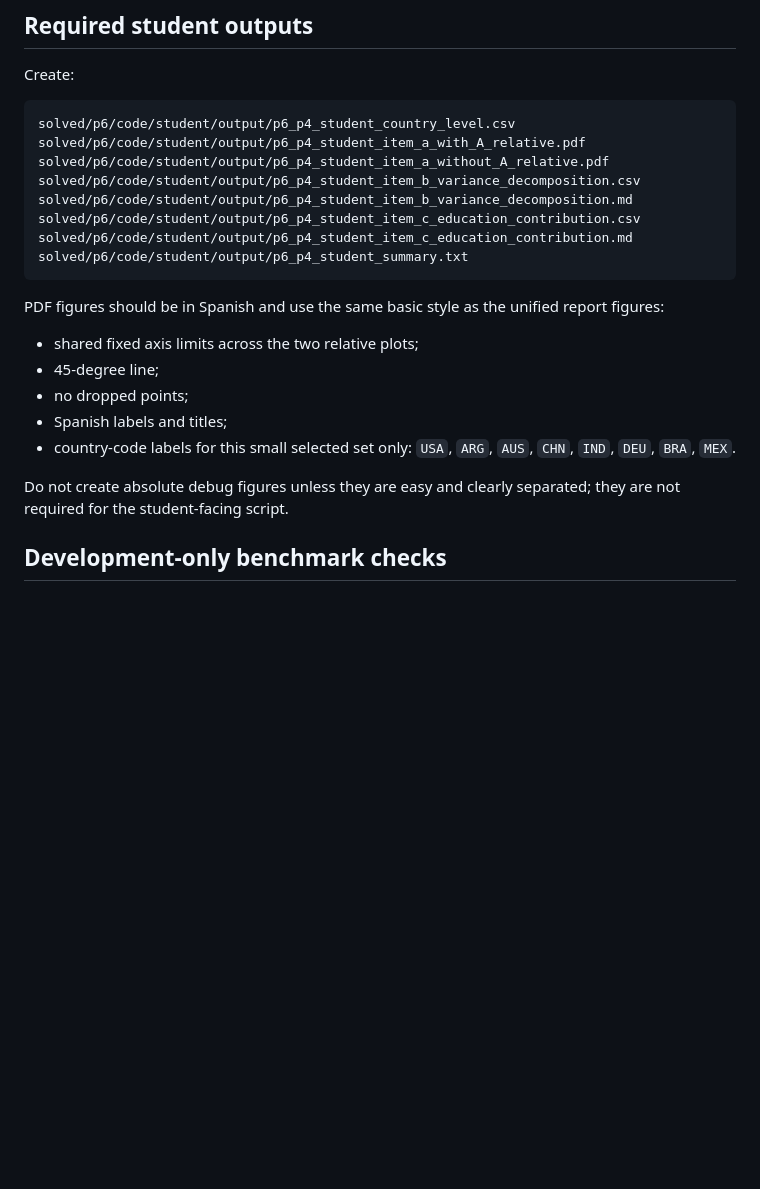
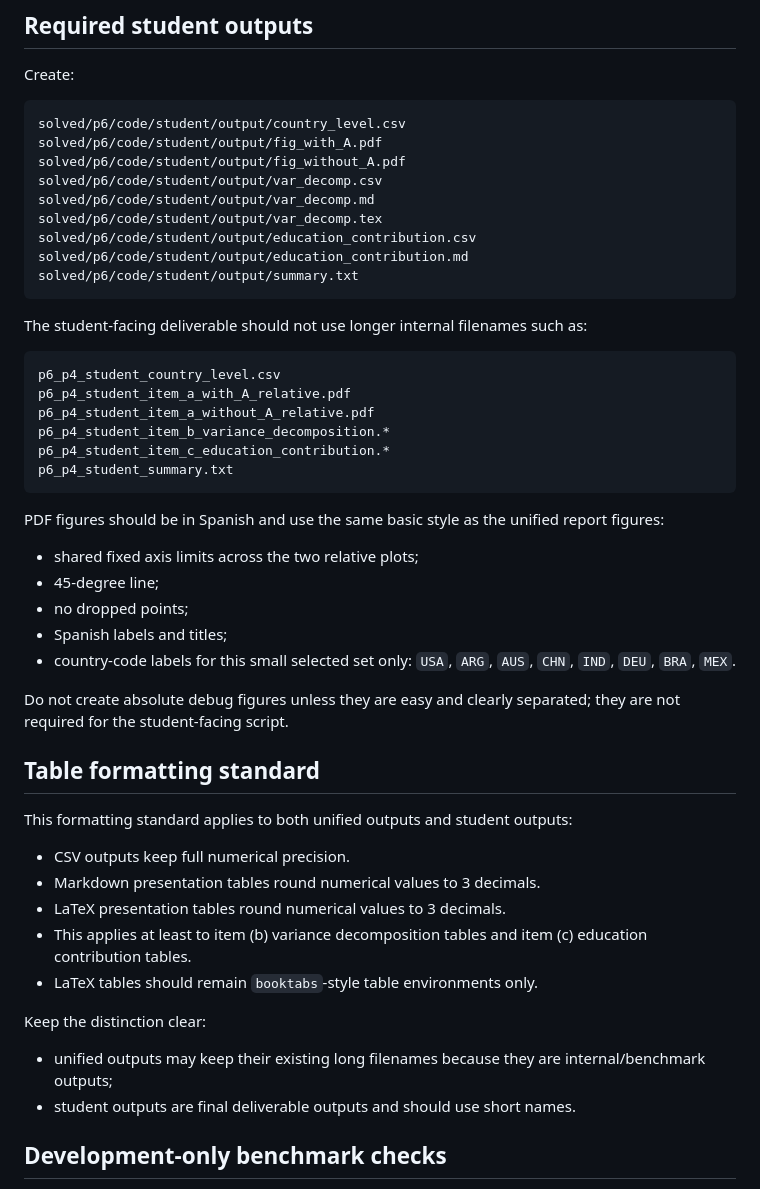
Before and after one commit to juanmalunatic/MacroDev, a Markdown page: solved/p6/p6_DESIGN.md, the part around the change. Drawn GitHub-style; blank space fills up the shorter version.

Commit message:
Standardize PS6 final output names and tables

````diff
--- a/solved/p6/p6_DESIGN.md
+++ b/solved/p6/p6_DESIGN.md
@@ -875,14 +875,26 @@ s_{education,sin} = s_h.
 Create:
 
 ```text
-solved/p6/code/student/output/p6_p4_student_country_level.csv
-solved/p6/code/student/output/p6_p4_student_item_a_with_A_relative.pdf
-solved/p6/code/student/output/p6_p4_student_item_a_without_A_relative.pdf
-solved/p6/code/student/output/p6_p4_student_item_b_variance_decomposition.csv
-solved/p6/code/student/output/p6_p4_student_item_b_variance_decomposition.md
-solved/p6/code/student/output/p6_p4_student_item_c_education_contribution.csv
-solved/p6/code/student/output/p6_p4_student_item_c_education_contribution.md
-solved/p6/code/student/output/p6_p4_student_summary.txt
+solved/p6/code/student/output/country_level.csv
+solved/p6/code/student/output/fig_with_A.pdf
+solved/p6/code/student/output/fig_without_A.pdf
+solved/p6/code/student/output/var_decomp.csv
+solved/p6/code/student/output/var_decomp.md
+solved/p6/code/student/output/var_decomp.tex
+solved/p6/code/student/output/education_contribution.csv
+solved/p6/code/student/output/education_contribution.md
+solved/p6/code/student/output/summary.txt
+```
+
+The student-facing deliverable should not use longer internal filenames such as:
+
+```text
+p6_p4_student_country_level.csv
+p6_p4_student_item_a_with_A_relative.pdf
+p6_p4_student_item_a_without_A_relative.pdf
+p6_p4_student_item_b_variance_decomposition.*
+p6_p4_student_item_c_education_contribution.*
+p6_p4_student_summary.txt
 ```
 
 PDF figures should be in Spanish and use the same basic style as the unified report figures:
@@ -894,6 +906,21 @@ PDF figures should be in Spanish and use the same basic style as the unified rep
 - country-code labels for this small selected set only: `USA`, `ARG`, `AUS`, `CHN`, `IND`, `DEU`, `BRA`, `MEX`.
 
 Do not create absolute debug figures unless they are easy and clearly separated; they are not required for the student-facing script.
+
+## Table formatting standard
+
+This formatting standard applies to both unified outputs and student outputs:
+
+- CSV outputs keep full numerical precision.
+- Markdown presentation tables round numerical values to 3 decimals.
+- LaTeX presentation tables round numerical values to 3 decimals.
+- This applies at least to item (b) variance decomposition tables and item (c) education contribution tables.
+- LaTeX tables should remain `booktabs`-style table environments only.
+
+Keep the distinction clear:
+
+- unified outputs may keep their existing long filenames because they are internal/benchmark outputs;
+- student outputs are final deliverable outputs and should use short names.
 
 ## Development-only benchmark checks
 
````
